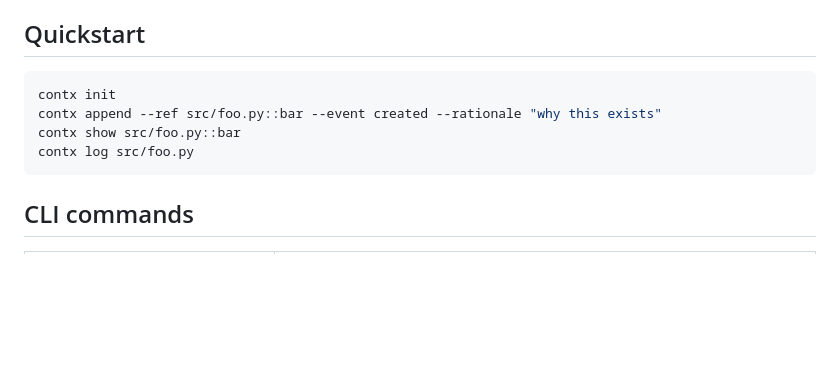
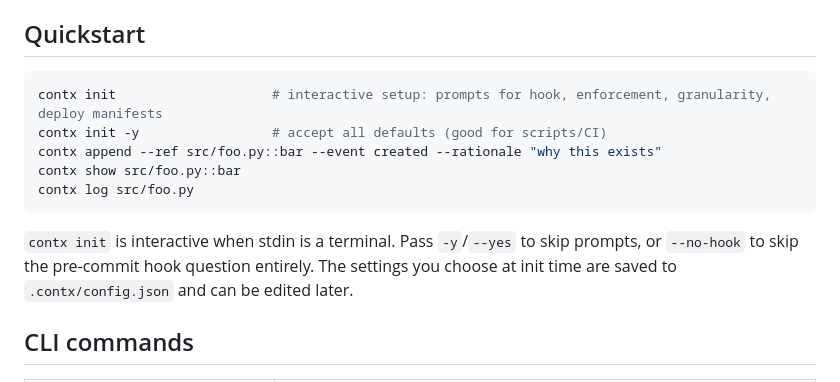
Before and after one commit to mrinmoy-saikia03/contx, a Markdown page: README.md, the part around the change. Drawn GitHub-style; blank space fills up the shorter version.

Commit message:
docs: document interactive 'contx init'
Co-Authored-By: Claude Sonnet 4.6 <noreply@anthropic.com>

````diff
--- a/README.md
+++ b/README.md
@@ -33,11 +33,14 @@ Reverses `install.sh`: removes the package (pipx or local venv), the Claude skil
 ## Quickstart
 
 ```bash
-contx init
+contx init                    # interactive setup: prompts for hook, enforcement, granularity, deploy manifests
+contx init -y                 # accept all defaults (good for scripts/CI)
 contx append --ref src/foo.py::bar --event created --rationale "why this exists"
 contx show src/foo.py::bar
 contx log src/foo.py
 ```
+
+`contx init` is interactive when stdin is a terminal. Pass `-y`/`--yes` to skip prompts, or `--no-hook` to skip the pre-commit hook question entirely. The settings you choose at init time are saved to `.contx/config.json` and can be edited later.
 
 ## CLI commands
 
````
